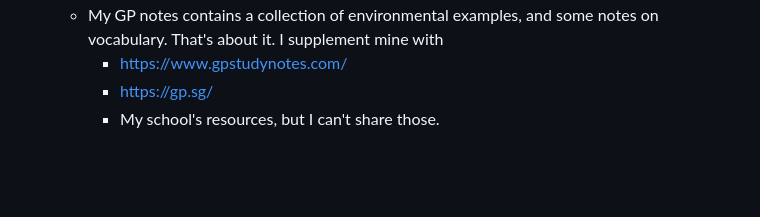
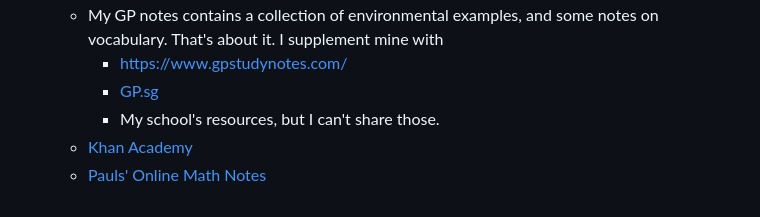
Before and after one commit to GrassGlass/A-Levels, a Markdown page: README.md, the part around the change. GitHub-like rendering; blank space fills up the shorter version.

```diff
--- a/README.md
+++ b/README.md
@@ -33,5 +33,7 @@ The following links bring you to the respective PDFs for each subject, for ease
 - Other resources
     - My GP notes contains a collection of environmental examples, and some notes on vocabulary. That's about it. I supplement mine with
         - [https://www.gpstudynotes.com/](https://www.gpstudynotes.com/)
-        - [https://gp.sg/](https://gp.sg/)
+        - [GP.sg](https://gp.sg/)
         - My school's resources, but I can't share those.
+    - [Khan Academy](https://www.khanacademy.org/)
+    - [Pauls' Online Math Notes](https://tutorial.math.lamar.edu/)
```
